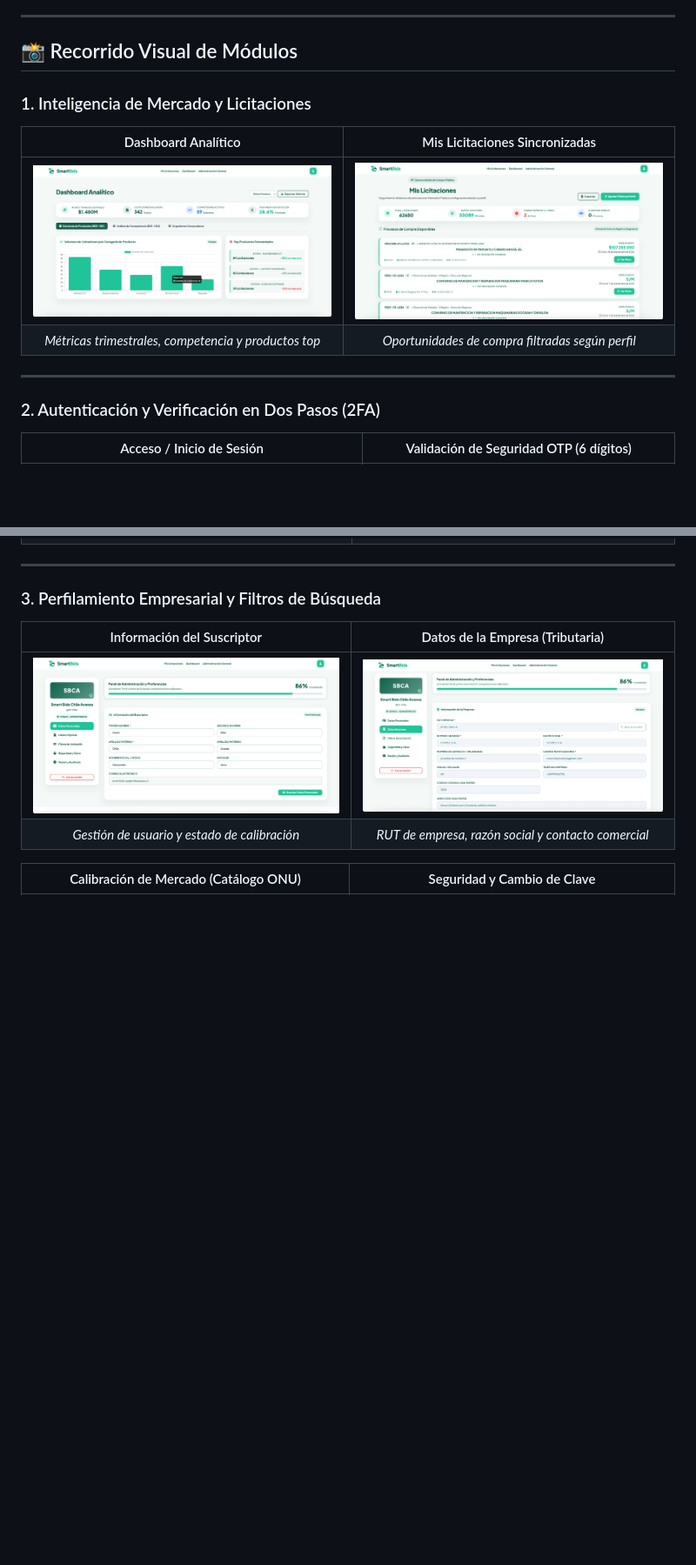
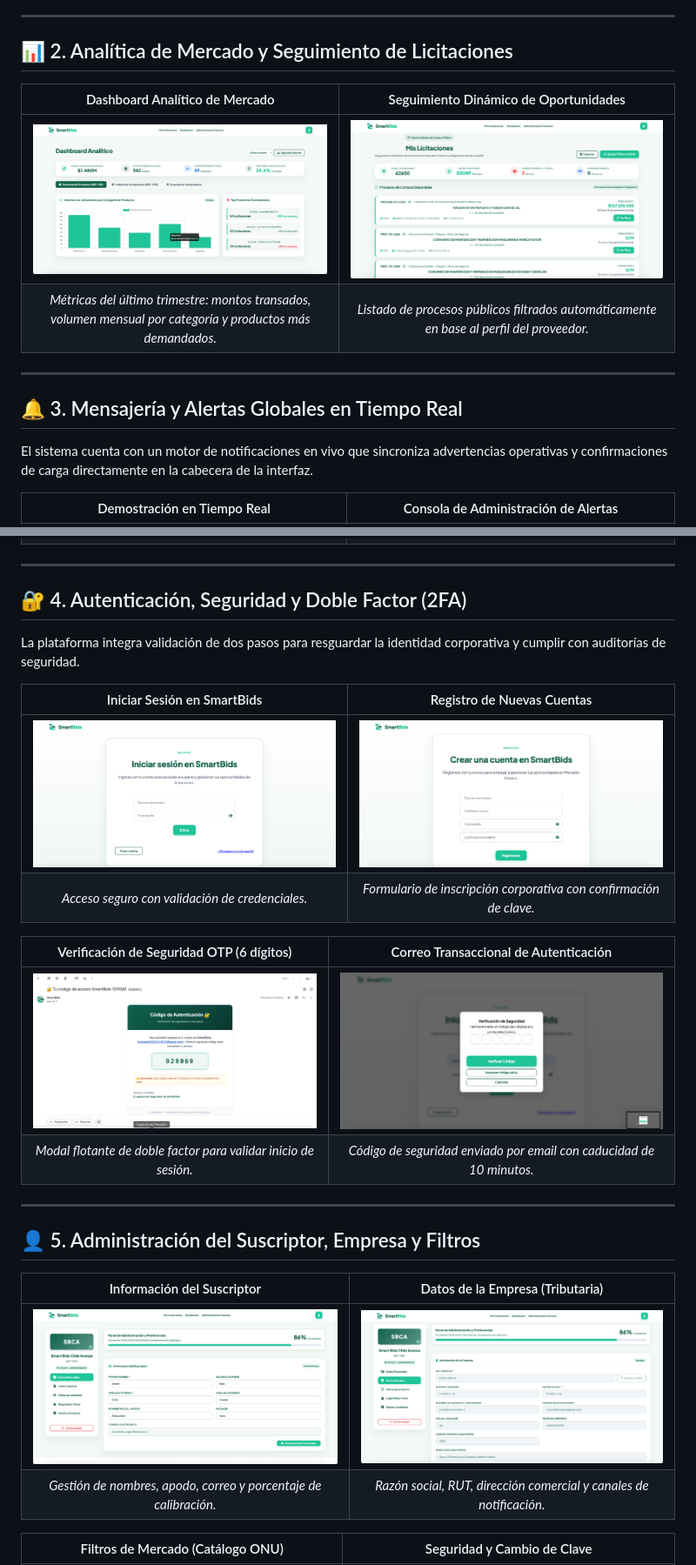
Before and after one commit to deralexsander/SmartBids, a Markdown page: README.md, 2 parts joined by grey strips. Shown at 87% size. GitHub-like rendering; blank space fills up the shorter version.

```diff
--- a/README.md
+++ b/README.md
@@ -25,16 +36,18 @@ SmartBids automatiza el monitoreo de licitaciones públicas en Chile, aplicando
 
 ---
 
-## 📸 Recorrido Visual de Módulos
+## 📊 2. Analítica de Mercado y Seguimiento de Licitaciones
 
-### 1. Inteligencia de Mercado y Licitaciones
-| Dashboard Analítico | Mis Licitaciones Sincronizadas |
+| Dashboard Analítico de Mercado | Seguimiento Dinámico de Oportunidades |
 | :---: | :---: |
 | ![Dashboard Analítico](docs/img/18-dashboard-analitico.png) | ![Mis Licitaciones](docs/img/19-mis-licitaciones-oportunidades.png) |
-| *Métricas trimestrales, competencia y productos top* | *Oportunidades de compra filtradas según perfil* |
+| *Métricas del último trimestre: montos transados, volumen mensual por categoría y productos más demandados.* | *Listado de procesos públicos filtrados automáticamente en base al perfil del proveedor.* |
 
 ---
 
-### 2. Autenticación y Verificación en Dos Pasos (2FA)
-| Acceso / Inicio de Sesión | Validación de Seguridad OTP (6 dígitos) |
+## 🔔 3. Mensajería y Alertas Globales en Tiempo Real
+
+El sistema cuenta con un motor de notificaciones en vivo que sincroniza advertencias operativas y confirmaciones de carga directamente en la cabecera de la interfaz.
+
+| Demostración en Tiempo Real | Consola de Administración de Alertas |
 | :---: | :---: |
@@ -48,11 +56,28 @@ SmartBids automatiza el monitoreo de licitaciones públicas en Chile, aplicando
 
 ---
 
-### 3. Perfilamiento Empresarial y Filtros de Búsqueda
+## 🔐 4. Autenticación, Seguridad y Doble Factor (2FA)
+
+La plataforma integra validación de dos pasos para resguardar la identidad corporativa y cumplir con auditorías de seguridad.
+
+| Iniciar Sesión en SmartBids | Registro de Nuevas Cuentas |
+| :---: | :---: |
+| ![Iniciar Sesión](docs/img/09-iniciar-sesion.png) | ![Crear Cuenta](docs/img/10-crear-cuenta.png) |
+| *Acceso seguro con validación de credenciales.* | *Formulario de inscripción corporativa con confirmación de clave.* |
+
+| Verificación de Seguridad OTP (6 dígitos) | Correo Transaccional de Autenticación |
+| :---: | :---: |
+| ![Modal OTP](docs/img/14-modal-verificacion-otp.png) | ![Email con Código OTP](docs/img/15-email-codigo-autenticacion.png) |
+| *Modal flotante de doble factor para validar inicio de sesión.* | *Código de seguridad enviado por email con caducidad de 10 minutos.* |
+
+---
+
+## 👤 5. Administración del Suscriptor, Empresa y Filtros
+
 | Información del Suscriptor | Datos de la Empresa (Tributaria) |
 | :---: | :---: |
 | ![Datos Personales](docs/img/11-perfil-datos-personales.png) | ![Datos Empresa](docs/img/12-perfil-datos-empresa.png) |
-| *Gestión de usuario y estado de calibración* | *RUT de empresa, razón social y contacto comercial* |
+| *Gestión de nombres, apodo, correo y porcentaje de calibración.* | *Razón social, RUT, dirección comercial y canales de notificación.* |
 
-| Calibración de Mercado (Catálogo ONU) | Seguridad y Cambio de Clave |
+| Filtros de Mercado (Catálogo ONU) | Seguridad y Cambio de Clave |
 | :---: | :---: |
```
Also changed, not shown: other parts of README.md (+36 -49 lines).
